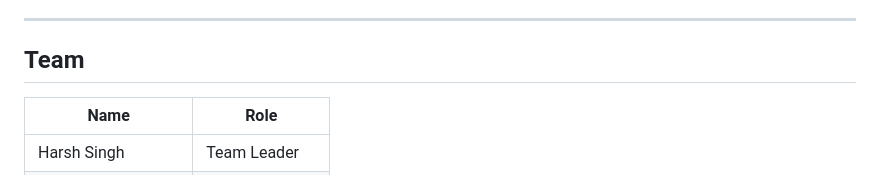
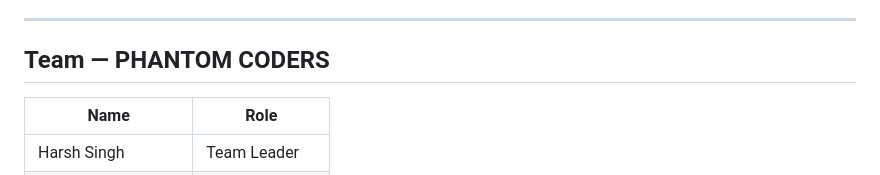
Before and after one commit to himanshu003388/RailTwin, a Markdown page: README.md, the part around the change. Drawn GitHub-style.

Commit message:
docs: add PHANTOM CODERS team name to README

```diff
--- a/README.md
+++ b/README.md
@@ -406,7 +406,7 @@ The Astro SSR backend exposes 18 endpoints:
 
 ---
 
-## Team
+## Team — PHANTOM CODERS
 
 | Name | Role |
 |---|---|
```
